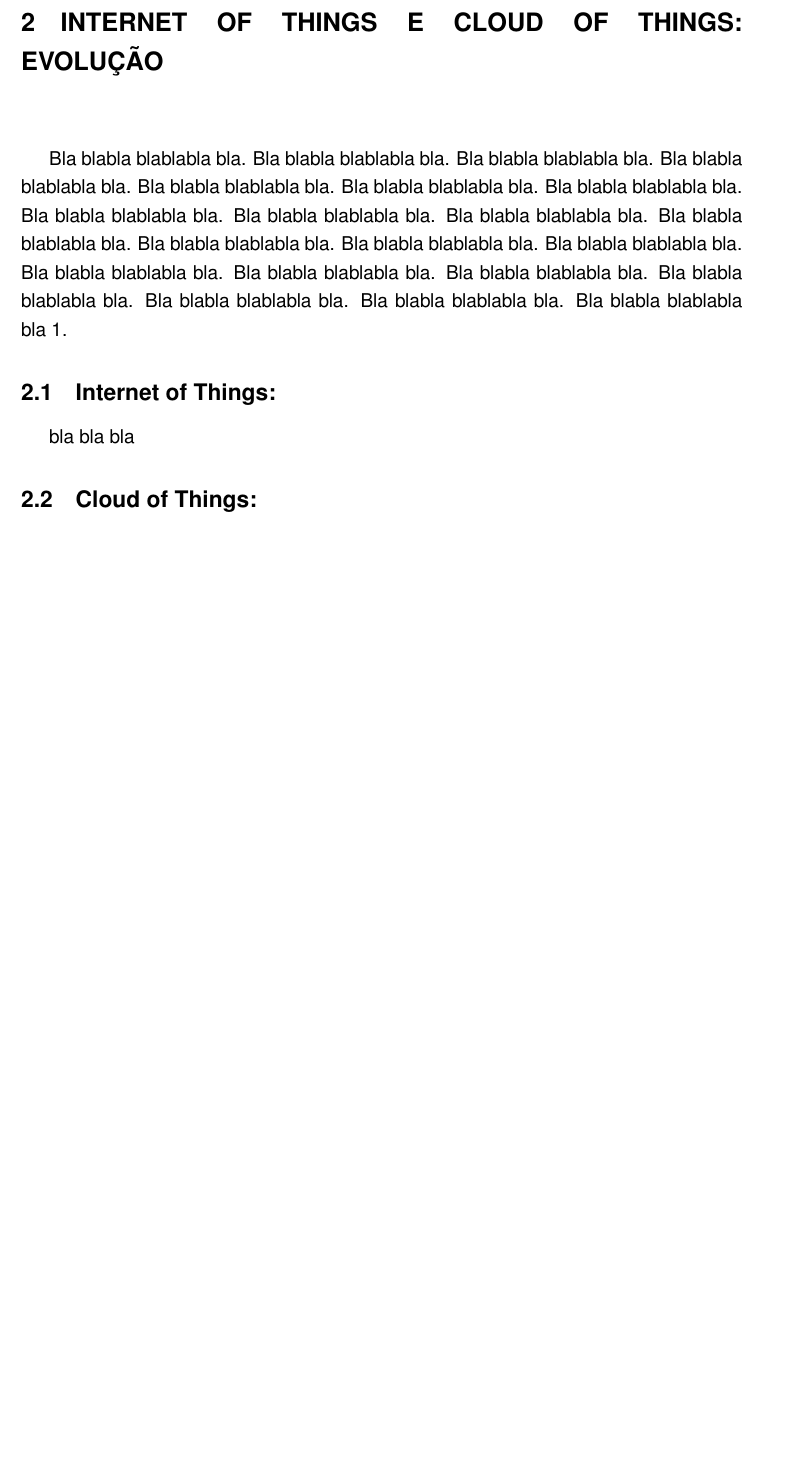
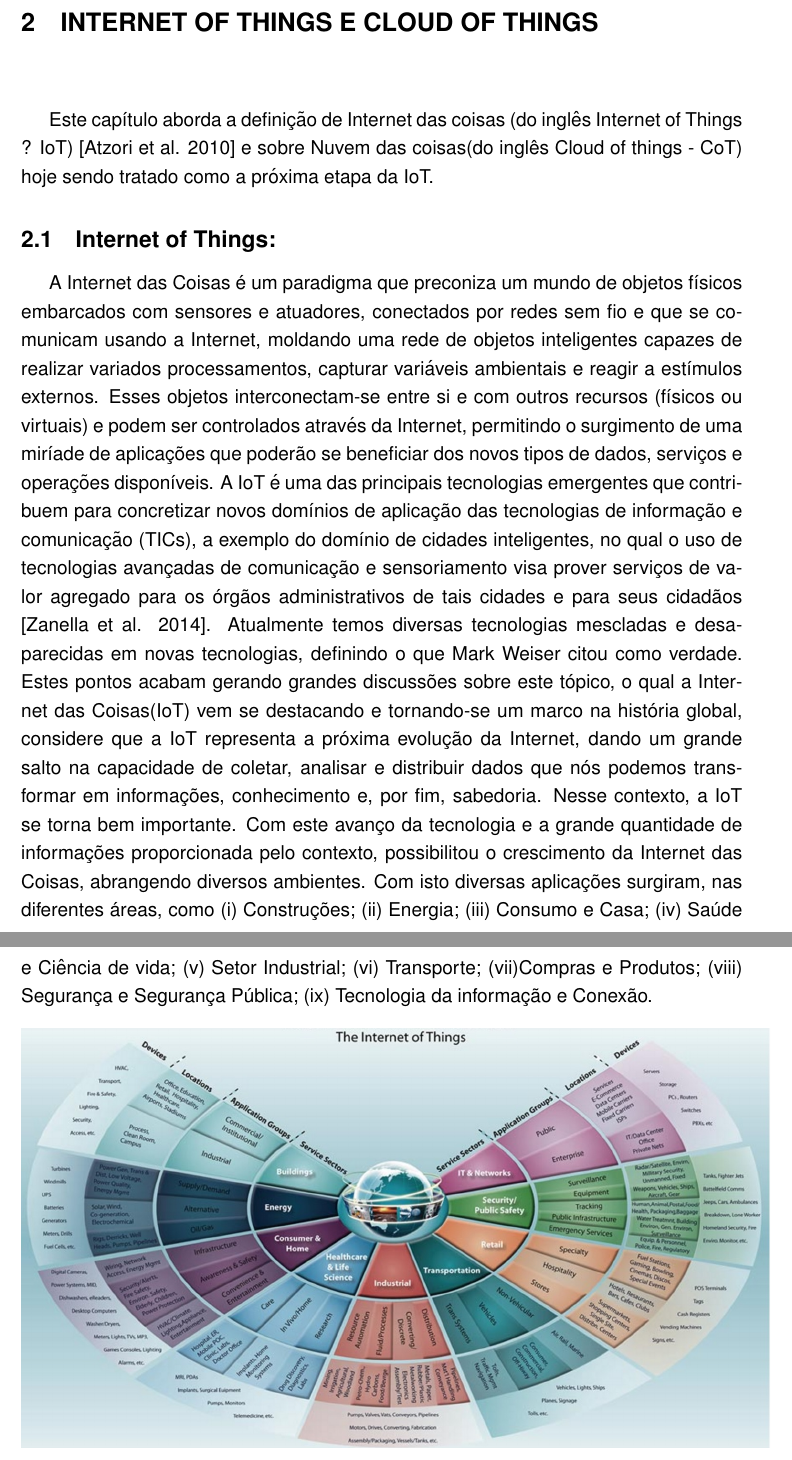
Before and after one commit to guigoebel/tcc, a LaTeX thesis (exemplo-tcc.tex): part of page 12 of 22 before the commit and two parts of pages 12 and 13 of 25 after it, the two joined at a grey line, cut so that both start at the same text, the shorter picture padded with empty space. The pictures show the PDF file exemplo-tcc.pdf that the author committed with the source; the source files are stored in an older character set and shown here as Unicode.

```diff
--- a/exemplo-tcc.tex
+++ b/exemplo-tcc.tex
@@ -115,16 +115,26 @@
 voltados para a Internet of Things e Cloud of Things, do seus primordios até sua evolução à Cloud of Things, bem como o que esperar desta tecnologia. No capítulo 3 a fim de comparar e analisar as diversas soluções, são apresentados trabalhos relacionados à area de pesquisa, a qual este trabalho se encaixa. Uma visão geral do middleware EXEHDA, é apresentada no capítulo 4, além de como será abordado o foco do trabalho, sua modelagem e implementação. A tecnologia de nuvem proposta neste TCC será apresentada no capítulo 5. No capítulo 6 é apresentada a conclusão, onde se realiza comentários sobre possíveis resultados e trabalhos a serem desenvolvidos para a continuidade do TCC.
 
 
-\chapter{Internet of Things e Cloud of Things: Evolução }
+\chapter{Internet of Things e Cloud of Things}
+Este capítulo aborda a definição de Internet das coisas (do inglês Internet of Things ? IoT) [Atzori et al. 2010] e sobre Nuvem das coisas(do inglês Cloud of things - CoT) hoje sendo tratado como a próxima etapa da IoT.
 
-  Bla blabla blablabla bla.  Bla blabla blablabla bla.  Bla blabla
-  blablabla bla.  Bla blabla blablabla bla.  Bla blabla blablabla bla.
-  Bla blabla blablabla bla.  Bla blabla blablabla bla.  Bla blabla
-  blablabla bla.  Bla blabla blablabla bla.  Bla blabla blablabla bla.
-  Bla blabla blablabla bla.  Bla blabla blablabla bla.  Bla blabla
-  blablabla bla.  Bla blabla blablabla bla.  Bla blabla blablabla bla.
-  Bla blabla blablabla bla.  Bla blabla blablabla bla.  Bla blabla
-  blablabla bla.  Bla blabla blablabla bla.  Bla blabla blablabla bla.
-  Bla blabla blablabla bla~\ref{tabela2}.
 \section{Internet of Things: }
-bla bla bla
+A Internet das Coisas é um paradigma que preconiza um mundo de objetos físicos embarcados com sensores e atuadores, conectados por redes sem fio e que se comunicam usando a Internet,
+moldando uma rede de objetos inteligentes capazes de realizar variados processamentos,
+capturar variáveis ambientais e reagir a estímulos externos. Esses objetos
+interconectam-se entre si e com outros recursos (físicos ou virtuais) e podem ser
+controlados através da Internet, permitindo o surgimento de uma miríade de aplicações
+que poderão se beneficiar dos novos tipos de dados, serviços e operações disponíveis. A IoT é uma das principais tecnologias emergentes que contribuem para concretizar novos domínios de aplicação das tecnologias de informação e comunicação (TICs), a exemplo do domínio de cidades inteligentes, no qual o uso de tecnologias avançadas de
+comunicação e sensoriamento visa prover serviços de valor agregado para os órgãos
+administrativos de tais cidades e para seus cidadãos [Zanella et al. 2014].
+  Atualmente temos diversas tecnologias mescladas e desaparecidas em novas tecnologias, definindo o que Mark Weiser citou como verdade. Estes pontos acabam gerando grandes discussões sobre este tópico, o qual a Internet das Coisas(IoT) vem se destacando e tornando-se um marco na história global, considere que a IoT representa a próxima evolução da Internet, dando um grande salto na capacidade de coletar, analisar e distribuir dados que nós podemos transformar em informações, conhecimento e, por fim, sabedoria. Nesse contexto, a IoT se torna bem importante.
+  Com este avanço da tecnologia e a grande quantidade de informações proporcionada pelo contexto, possibilitou o crescimento da Internet das Coisas, abrangendo diversos ambientes. Com isto diversas aplicações surgiram, nas diferentes áreas, como (i) Construções; (ii) Energia; (iii) Consumo e Casa; (iv) Saúde e Ciência de vida; (v) Setor Industrial; (vi) Transporte; (vii)Compras e Produtos; (viii) Segurança e Segurança Pública; (ix) Tecnologia da informação e Conexão.
+
+\begin{figure}[htbp]
+  \centering \includegraphics[scale=.4]{IoT-all}
+\caption{Setores abrangidos pela IoT)}
+\label{figura}
+\end{figure}
+
+Com a possibilidade de estar conectado à tudo, a Internet das Coisas gera alguns desafios como:
+\begin{itemize}
@@ -241,47 +316,6 @@
 \bibliographystyle{abnt}
 
 % Anexos (Opcional)
-\annex
-\chapter{Um Anexo}
-
-  Bla blabla blablabla bla.  Bla blabla blablabla bla.  Bla blabla blablabla
-  bla.  Bla blabla blablabla bla.  Bla blabla blablabla bla.  Bla blabla
-  blablabla bla.  Bla blabla blablabla bla.  Bla blabla blablabla bla.  Bla
-  blabla blablabla bla.  Bla blabla blablabla bla.  Bla blabla blablabla bla.
-  Bla blabla blablabla bla.  Bla blabla blablabla bla.  Bla blabla blablabla
-  bla.  Bla blabla blablabla bla.  Bla blabla blablabla bla.  Bla blabla
-  blablabla bla.  Bla blabla blablabla bla.  Bla blabla blablabla bla.  Bla
-  blabla blablabla bla.  Bla blabla blablabla bla.
-
-  Bla blabla blablabla bla.  Bla blabla blablabla bla.  Bla blabla blablabla
-  bla.  Bla blabla blablabla bla.  Bla blabla blablabla bla.  Bla blabla
-  blablabla bla.  Bla blabla blablabla bla.  Bla blabla blablabla bla.  Bla
-  blabla blablabla bla.  Bla blabla blablabla bla.  Bla blabla blablabla bla.
-  Bla blabla blablabla bla.  Bla blabla blablabla bla.  Bla blabla blablabla
-  bla.  Bla blabla blablabla bla.  Bla blabla blablabla bla.  Bla blabla
-  blablabla bla.  Bla blabla blablabla bla.  Bla blabla blablabla bla.  Bla
-  blabla blablabla bla.  Bla blabla blablabla bla.
-
-\chapter{Outro Anexo}
-
-  Bla blabla blablabla bla.  Bla blabla blablabla bla.  Bla blabla blablabla
-  bla.  Bla blabla blablabla bla.  Bla blabla blablabla bla.  Bla blabla
-  blablabla bla.  Bla blabla blablabla bla.  Bla blabla blablabla bla.  Bla
-  blabla blablabla bla.  Bla blabla blablabla bla.  Bla blabla blablabla bla.
-  Bla blabla blablabla bla.  Bla blabla blablabla bla.  Bla blabla blablabla
-  bla.  Bla blabla blablabla bla.  Bla blabla blablabla bla.  Bla blabla
-  blablabla bla.  Bla blabla blablabla bla.  Bla blabla blablabla bla.  Bla
-  blabla blablabla bla.  Bla blabla blablabla bla.
-
-  Bla blabla blablabla bla.  Bla blabla blablabla bla.  Bla blabla blablabla
-  bla.  Bla blabla blablabla bla.  Bla blabla blablabla bla.  Bla blabla
-  blablabla bla.  Bla blabla blablabla bla.  Bla blabla blablabla bla.  Bla
-  blabla blablabla bla.  Bla blabla blablabla bla.  Bla blabla blablabla bla.
-  Bla blabla blablabla bla.  Bla blabla blablabla bla.  Bla blabla blablabla
-  bla.  Bla blabla blablabla bla.  Bla blabla blablabla bla.  Bla blabla
-  blablabla bla.  Bla blabla blablabla bla.  Bla blabla blablabla bla.  Bla
-  blabla blablabla bla.  Bla blabla blablabla bla.
-
 %Faz a capa do CDROM
 \makecover
 
```
Also changed, not shown: EcoDiF-geral.jpg (added), IOT - Revisão.pdf (deleted), IoT-all.jpg (added), agentes-iot.jpg (added), app-lely.jpg (added), exedah-ambiente.png (added), exemplo-tcc.pdf, smartphone-lely.jpg (added), exemplo-tcc.tex (81 more changed lines), 6 other files.
